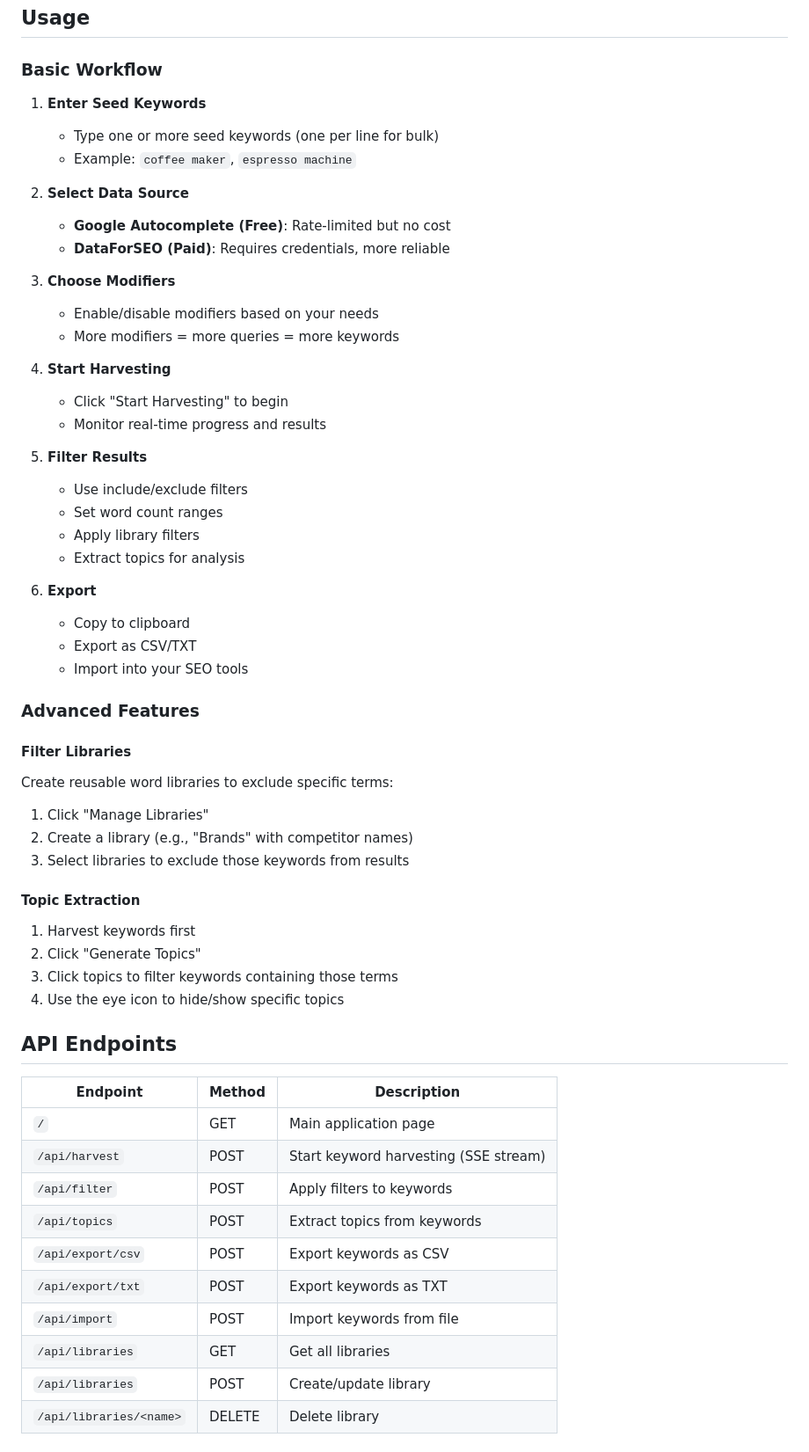
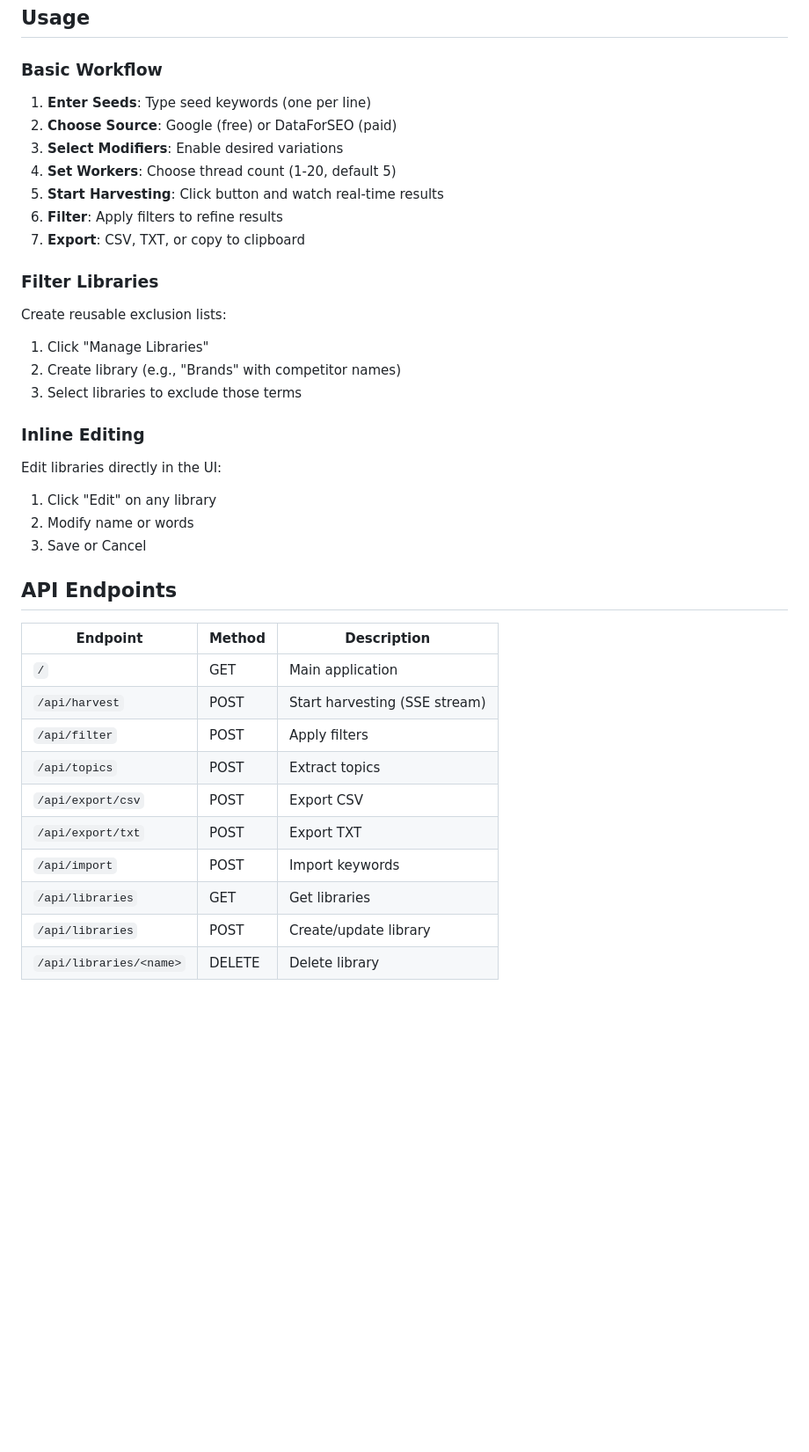
Before and after one commit to FassihFayyaz/keyword-autocomplete-tool, a Markdown page: README.md, the part around one of its changes. Shown at 88% size. GitHub-like rendering; blank space fills up the shorter version.

```diff
--- a/README.md
+++ b/README.md
@@ -84,59 +79,38 @@ A powerful SEO tool for discovering long-tail keyword opportunities by leveragin
 
 ### Basic Workflow
 
-1. **Enter Seed Keywords**
-   - Type one or more seed keywords (one per line for bulk)
-   - Example: `coffee maker`, `espresso machine`
+1. **Enter Seeds**: Type seed keywords (one per line)
+2. **Choose Source**: Google (free) or DataForSEO (paid)
+3. **Select Modifiers**: Enable desired variations
+4. **Set Workers**: Choose thread count (1-20, default 5)
+5. **Start Harvesting**: Click button and watch real-time results
+6. **Filter**: Apply filters to refine results
+7. **Export**: CSV, TXT, or copy to clipboard
 
-2. **Select Data Source**
-   - **Google Autocomplete (Free)**: Rate-limited but no cost
-   - **DataForSEO (Paid)**: Requires credentials, more reliable
+### Filter Libraries
+Create reusable exclusion lists:
+1. Click "Manage Libraries"
+2. Create library (e.g., "Brands" with competitor names)
+3. Select libraries to exclude those terms
 
-3. **Choose Modifiers**
-   - Enable/disable modifiers based on your needs
-   - More modifiers = more queries = more keywords
-
-4. **Start Harvesting**
-   - Click "Start Harvesting" to begin
-   - Monitor real-time progress and results
-
-5. **Filter Results**
-   - Use include/exclude filters
-   - Set word count ranges
-   - Apply library filters
-   - Extract topics for analysis
-
-6. **Export**
-   - Copy to clipboard
-   - Export as CSV/TXT
-   - Import into your SEO tools
-
-### Advanced Features
-
-#### Filter Libraries
-Create reusable word libraries to exclude specific terms:
-1. Click "Manage Libraries"
-2. Create a library (e.g., "Brands" with competitor names)
-3. Select libraries to exclude those keywords from results
-
-#### Topic Extraction
-1. Harvest keywords first
-2. Click "Generate Topics"
-3. Click topics to filter keywords containing those terms
-4. Use the eye icon to hide/show specific topics
+### Inline Editing
+Edit libraries directly in the UI:
+1. Click "Edit" on any library
+2. Modify name or words
+3. Save or Cancel
 
 ## API Endpoints
 
 | Endpoint | Method | Description |
 |----------|--------|-------------|
-| `/` | GET | Main application page |
-| `/api/harvest` | POST | Start keyword harvesting (SSE stream) |
-| `/api/filter` | POST | Apply filters to keywords |
-| `/api/topics` | POST | Extract topics from keywords |
-| `/api/export/csv` | POST | Export keywords as CSV |
-| `/api/export/txt` | POST | Export keywords as TXT |
-| `/api/import` | POST | Import keywords from file |
-| `/api/libraries` | GET | Get all libraries |
+| `/` | GET | Main application |
+| `/api/harvest` | POST | Start harvesting (SSE stream) |
+| `/api/filter` | POST | Apply filters |
+| `/api/topics` | POST | Extract topics |
+| `/api/export/csv` | POST | Export CSV |
+| `/api/export/txt` | POST | Export TXT |
+| `/api/import` | POST | Import keywords |
+| `/api/libraries` | GET | Get libraries |
 | `/api/libraries` | POST | Create/update library |
 | `/api/libraries/<name>` | DELETE | Delete library |
 
```
Also changed, not shown: other parts of README.md (+48 -100 lines).
